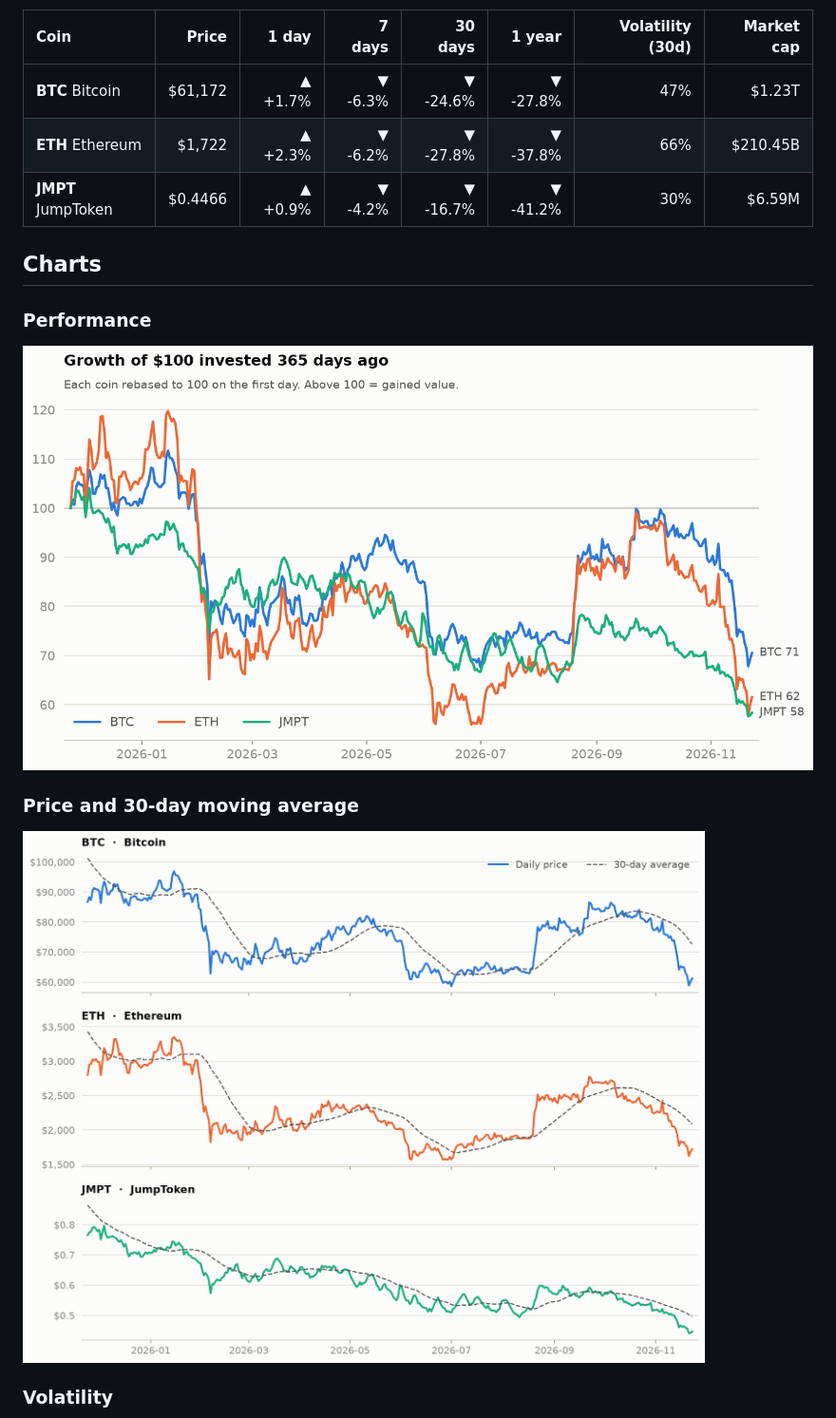
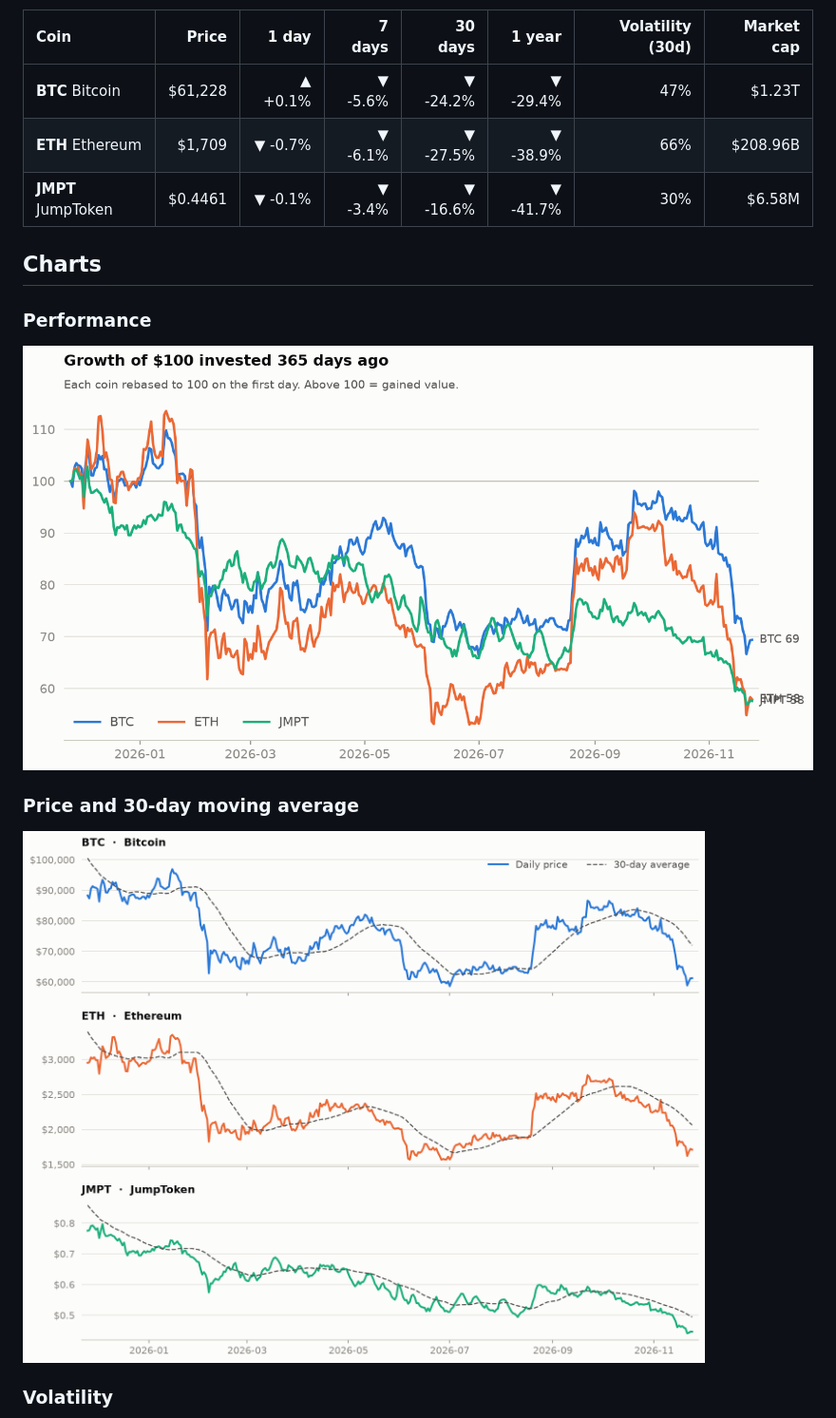
Before and after one commit to Gafardauda/crypto-market-tracker, a Markdown page: README.md, the part around one of its changes. Shown at 95% size. Drawn GitHub-style; pictures changed too: charts/performance.png, charts/prices.png.

Commit message:
data: market update 2026-11-24

```diff
--- a/README.md
+++ b/README.md
@@ -13,9 +13,9 @@ _Snapshot as of **2026-11-23 00:00 UTC**. Updated automatically every day._
 
 | Coin | Price | 1 day | 7 days | 30 days | 1 year | Volatility (30d) | Market cap |
 |:--|--:|--:|--:|--:|--:|--:|--:|
-| **BTC** Bitcoin | $61,172 | ▲ +1.7% | ▼ -6.3% | ▼ -24.6% | ▼ -27.8% | 47% | $1.23T |
-| **ETH** Ethereum | $1,722 | ▲ +2.3% | ▼ -6.2% | ▼ -27.8% | ▼ -37.8% | 66% | $210.45B |
-| **JMPT** JumpToken | $0.4466 | ▲ +0.9% | ▼ -4.2% | ▼ -16.7% | ▼ -41.2% | 30% | $6.59M |
+| **BTC** Bitcoin | $61,228 | ▲ +0.1% | ▼ -5.6% | ▼ -24.2% | ▼ -29.4% | 47% | $1.23T |
+| **ETH** Ethereum | $1,709 | ▼ -0.7% | ▼ -6.1% | ▼ -27.5% | ▼ -38.9% | 66% | $208.96B |
+| **JMPT** JumpToken | $0.4461 | ▼ -0.1% | ▼ -3.4% | ▼ -16.6% | ▼ -41.7% | 30% | $6.58M |
 <!-- STATS:END -->
 
 ## Charts
```
Also changed, not shown: other parts of README.md (+1 -1 lines), charts/volatility.png, 1 other file.
